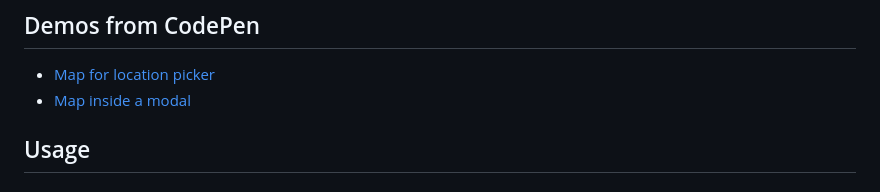
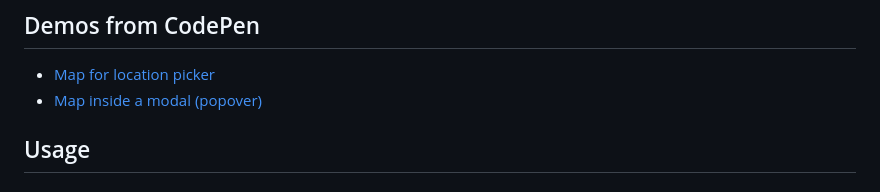
Before and after one commit to nonsalant/map-picker, a Markdown page: README.md, the part around the change. GitHub-like rendering.

```diff
--- a/README.md
+++ b/README.md
@@ -9,7 +9,7 @@ Works inside the Light DOM or inside another web component’s Shadow DOM.
 
 ## Demos from CodePen
 * [Map for location picker](https://codepen.io/nonsalant/pen/ZYGoJab)
-* [Map inside a modal](https://codepen.io/nonsalant/pen/LEVmjQz)
+* [Map inside a modal (popover)](https://codepen.io/nonsalant/pen/LEVmjQz)
 
 ## Usage
 
```
